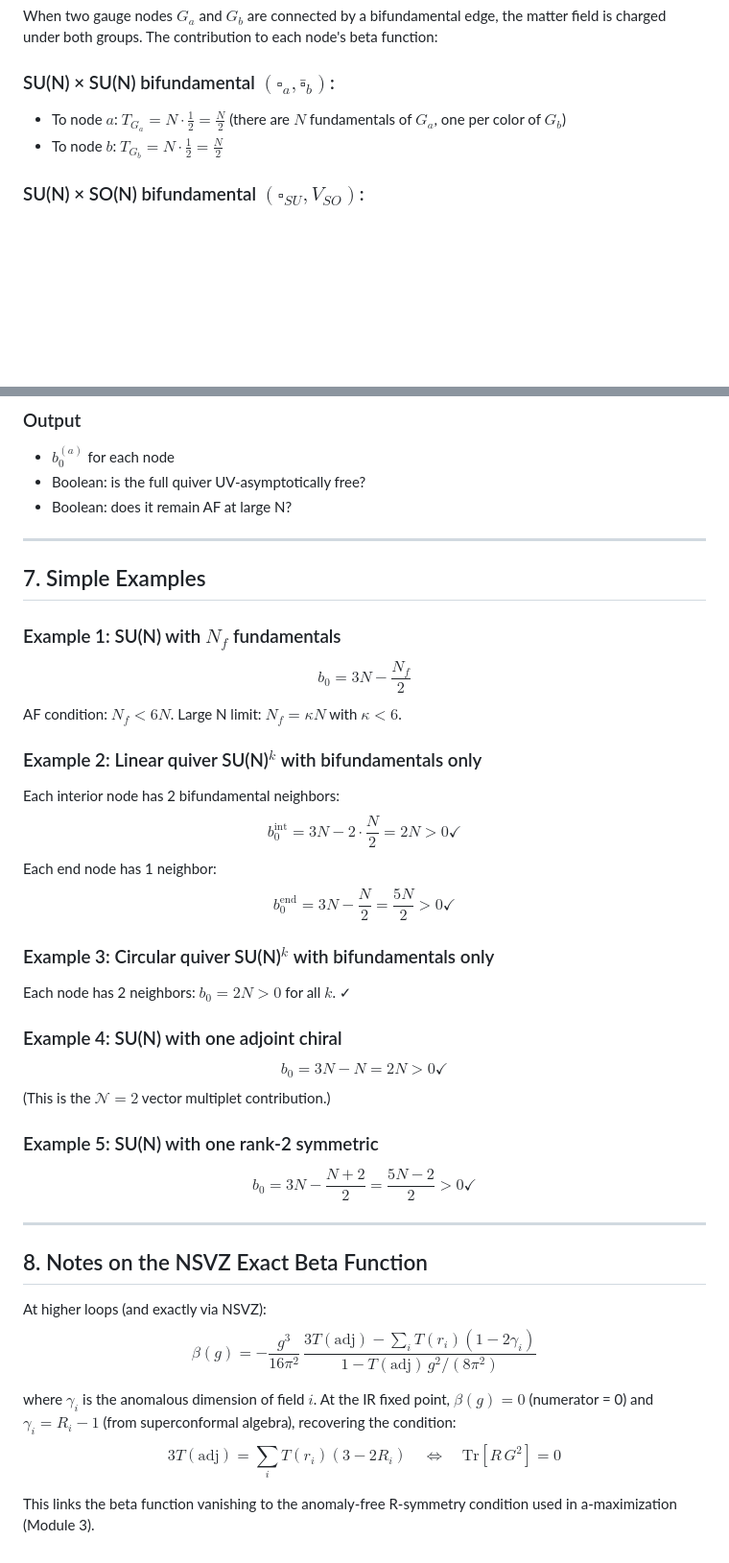
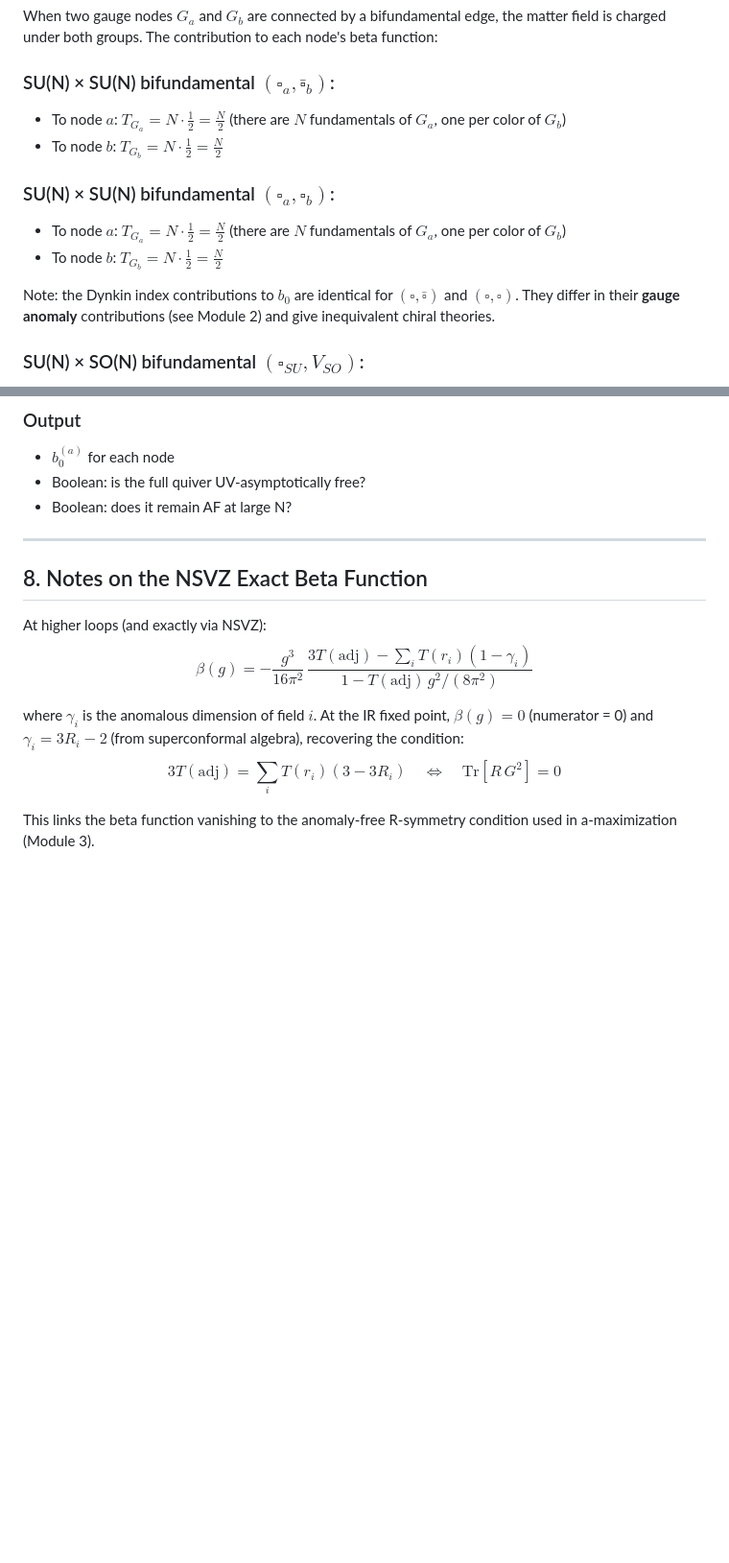
Before and after one commit to cms1308/quiver, a Markdown page: module1_beta_functions.md, 2 parts joined by grey strips. Shown at 96% size. GitHub-like rendering; blank space fills up the shorter version.

Commit message:
Add (□,□) SU-SU bifundamental to Section 4 of module1
Same Dynkin index as (□,□-bar) so identical b_0 contribution,
but inequivalent as chiral theories due to different anomaly structure.

Co-Authored-By: Claude Sonnet 4.6 <noreply@anthropic.com>

```diff
--- a/module1_beta_functions.md
+++ b/module1_beta_functions.md
@@ -121,6 +121,12 @@ When two gauge nodes $G_a$ and $G_b$ are connected by a bifundamental edge, the
 - To node $a$: $T_{G_a} = N \cdot \frac{1}{2} = \frac{N}{2}$  (there are $N$ fundamentals of $G_a$, one per color of $G_b$)
 - To node $b$: $T_{G_b} = N \cdot \frac{1}{2} = \frac{N}{2}$
 
+### SU(N) × SU(N) bifundamental $(\square_a, \square_b)$:
+- To node $a$: $T_{G_a} = N \cdot \frac{1}{2} = \frac{N}{2}$  (there are $N$ fundamentals of $G_a$, one per color of $G_b$)
+- To node $b$: $T_{G_b} = N \cdot \frac{1}{2} = \frac{N}{2}$
+
+Note: the Dynkin index contributions to $b_0$ are identical for $(\square, \bar{\square})$ and $(\square, \square)$. They differ in their **gauge anomaly** contributions (see Module 2) and give inequivalent chiral theories.
+
 ### SU(N) × SO(N) bifundamental $(\square_{SU}, V_{SO})$:
 - To SU(N) node: $T_{SU} = N \cdot \frac{1}{2} = \frac{N}{2}$ (N fundamentals, one per SO(N) vector index)
 - To SO(N) node: $T_{SO} = N \cdot 1 = N$ (N vectors, one per SU(N) color)
@@ -179,39 +185,15 @@ for each quiver candidate Q:
 - Boolean: is the full quiver UV-asymptotically free?
 - Boolean: does it remain AF at large N?
 
----
-
-## 7. Simple Examples
-
-### Example 1: SU(N) with $N_f$ fundamentals
-$$b_0 = 3N - \frac{N_f}{2}$$
-AF condition: $N_f < 6N$.
-Large N limit: $N_f = \kappa N$ with $\kappa < 6$.
-
-### Example 2: Linear quiver SU(N)$^k$ with bifundamentals only
-Each interior node has 2 bifundamental neighbors:
-$$b_0^{\mathrm{int}} = 3N - 2 \cdot \frac{N}{2} = 2N > 0 \checkmark$$
-Each end node has 1 neighbor:
-$$b_0^{\mathrm{end}} = 3N - \frac{N}{2} = \frac{5N}{2} > 0 \checkmark$$
-
-### Example 3: Circular quiver SU(N)$^k$ with bifundamentals only
-Each node has 2 neighbors: $b_0 = 2N > 0$ for all $k$. ✓
-
-### Example 4: SU(N) with one adjoint chiral
-$$b_0 = 3N - N = 2N > 0 \checkmark$$
-(This is the $\mathcal{N}=2$ vector multiplet contribution.)
-
-### Example 5: SU(N) with one rank-2 symmetric
-$$b_0 = 3N - \frac{N+2}{2} = \frac{5N-2}{2} > 0 \checkmark$$
 
 ---
 
 ## 8. Notes on the NSVZ Exact Beta Function
 
 At higher loops (and exactly via NSVZ):
-$$\beta(g) = -\frac{g^3}{16\pi^2}\,\frac{3T(\mathrm{adj}) - \sum_i T(r_i)(1 - 2\gamma_i)}{1 - T(\mathrm{adj})\,g^2/(8\pi^2)}$$
+$$\beta(g) = -\frac{g^3}{16\pi^2}\,\frac{3T(\mathrm{adj}) - \sum_i T(r_i)(1 - \gamma_i)}{1 - T(\mathrm{adj})\,g^2/(8\pi^2)}$$
 
-where $\gamma_i$ is the anomalous dimension of field $i$. At the IR fixed point, $\beta(g) = 0$ (numerator = 0) and $\gamma_i = R_i - 1$ (from superconformal algebra), recovering the condition:
-$$3T(\mathrm{adj}) = \sum_i T(r_i)(3 - 2R_i) \quad \Leftrightarrow \quad \mathrm{Tr}[R\,G^2] = 0$$
+where $\gamma_i$ is the anomalous dimension of field $i$. At the IR fixed point, $\beta(g) = 0$ (numerator = 0) and $\gamma_i = 3 R_i - 2$ (from superconformal algebra), recovering the condition:
+$$3T(\mathrm{adj}) = \sum_i T(r_i)(3 - 3R_i) \quad \Leftrightarrow \quad \mathrm{Tr}[R\,G^2] = 0$$
 
 This links the beta function vanishing to the anomaly-free R-symmetry condition used in a-maximization (Module 3).
```
Also changed, not shown: other parts of module1_beta_functions.md (+1 -1 lines).
